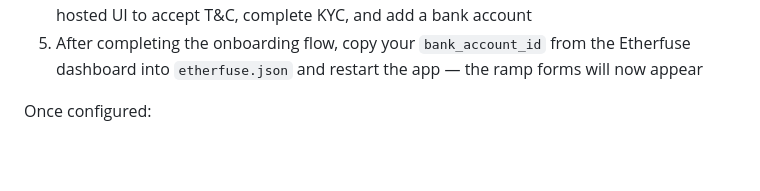
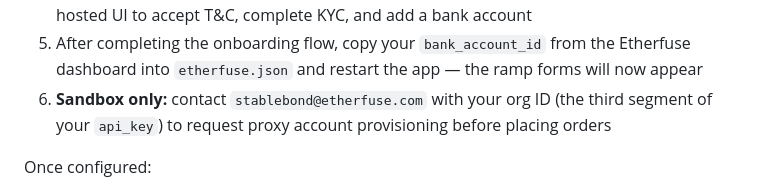
Before and after one commit to rice2000/arroz-wallet, a Markdown page: README.md, the part around the change. Drawn GitHub-style; blank space fills up the shorter version.

Commit message:
Update CHANGELOG and README for Milestone 6d
Co-Authored-By: Claude Sonnet 4.6 <noreply@anthropic.com>

```diff
--- a/README.md
+++ b/README.md
@@ -140,6 +140,7 @@ To enable the ramp, create an `etherfuse.json` file in the project directory:
 3. Leave `bank_account_id` as a placeholder for now
 4. Go to `/ramp` and click **Generate onboarding link** — you'll be redirected to Etherfuse's hosted UI to accept T&C, complete KYC, and add a bank account
 5. After completing the onboarding flow, copy your `bank_account_id` from the Etherfuse dashboard into `etherfuse.json` and restart the app — the ramp forms will now appear
+6. **Sandbox only:** contact `stablebond@etherfuse.com` with your org ID (the third segment of your `api_key`) to request proxy account provisioning before placing orders
 
 Once configured:
 
```
Also changed, not shown: CHANGELOG.md (+29 -0 lines).
